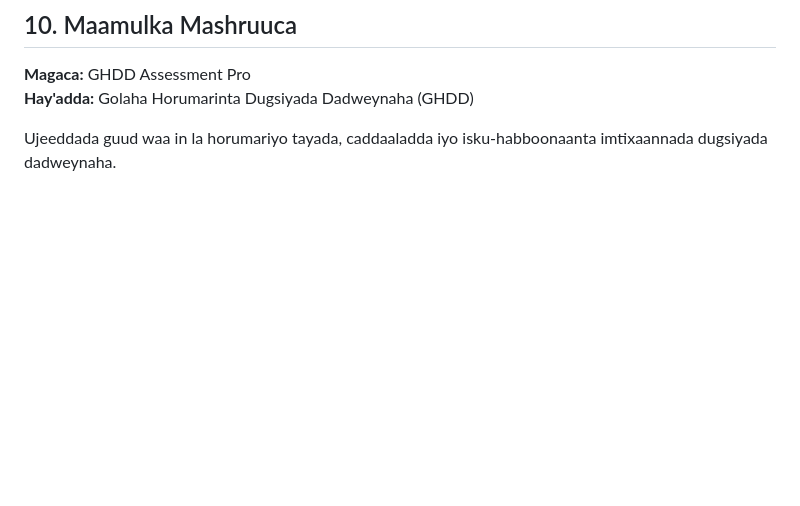
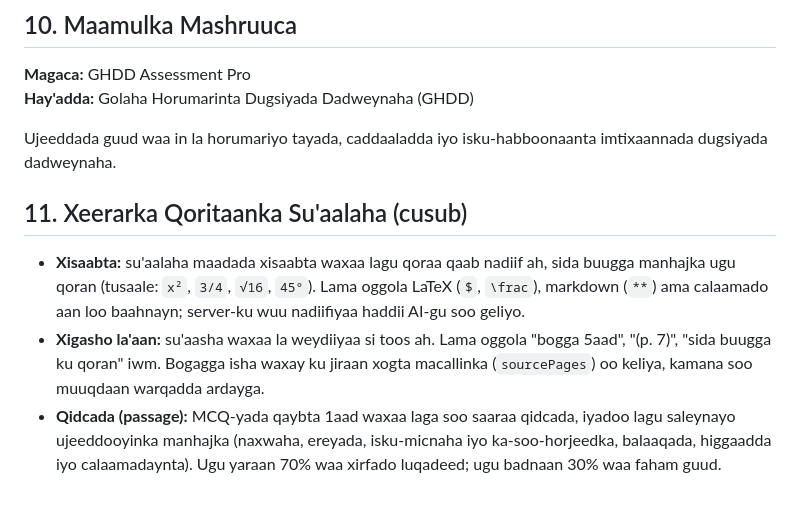
Before and after one commit to ayubamc/ghdd-assessment-pro, a Markdown page: README.md, the part around the change. GitHub-like rendering; blank space fills up the shorter version.

```diff
--- a/README.md
+++ b/README.md
@@ -125,3 +125,9 @@ Su'aalaha uu nidaamku diyaariyo waa in macallin ama guddi imtixaan dib u eego ka
 **Hay'adda:** Golaha Horumarinta Dugsiyada Dadweynaha (GHDD)
 
 Ujeeddada guud waa in la horumariyo tayada, caddaaladda iyo isku-habboonaanta imtixaannada dugsiyada dadweynaha.
+
+## 11. Xeerarka Qoritaanka Su'aalaha (cusub)
+
+- **Xisaabta:** su'aalaha maadada xisaabta waxaa lagu qoraa qaab nadiif ah, sida buugga manhajka ugu qoran (tusaale: `x²`, `3/4`, `√16`, `45°`). Lama oggola LaTeX (`$`, `\frac`), markdown (`**`) ama calaamado aan loo baahnayn; server-ku wuu nadiifiyaa haddii AI-gu soo geliyo.
+- **Xigasho la'aan:** su'aasha waxaa la weydiiyaa si toos ah. Lama oggola "bogga 5aad", "(p. 7)", "sida buugga ku qoran" iwm. Bogagga isha waxay ku jiraan xogta macallinka (`sourcePages`) oo keliya, kamana soo muuqdaan warqadda ardayga.
+- **Qidcada (passage):** MCQ-yada qaybta 1aad waxaa laga soo saaraa qidcada, iyadoo lagu saleynayo ujeeddooyinka manhajka (naxwaha, ereyada, isku-micnaha iyo ka-soo-horjeedka, balaaqada, higgaadda iyo calaamadaynta). Ugu yaraan 70% waa xirfado luqadeed; ugu badnaan 30% waa faham guud.
```
